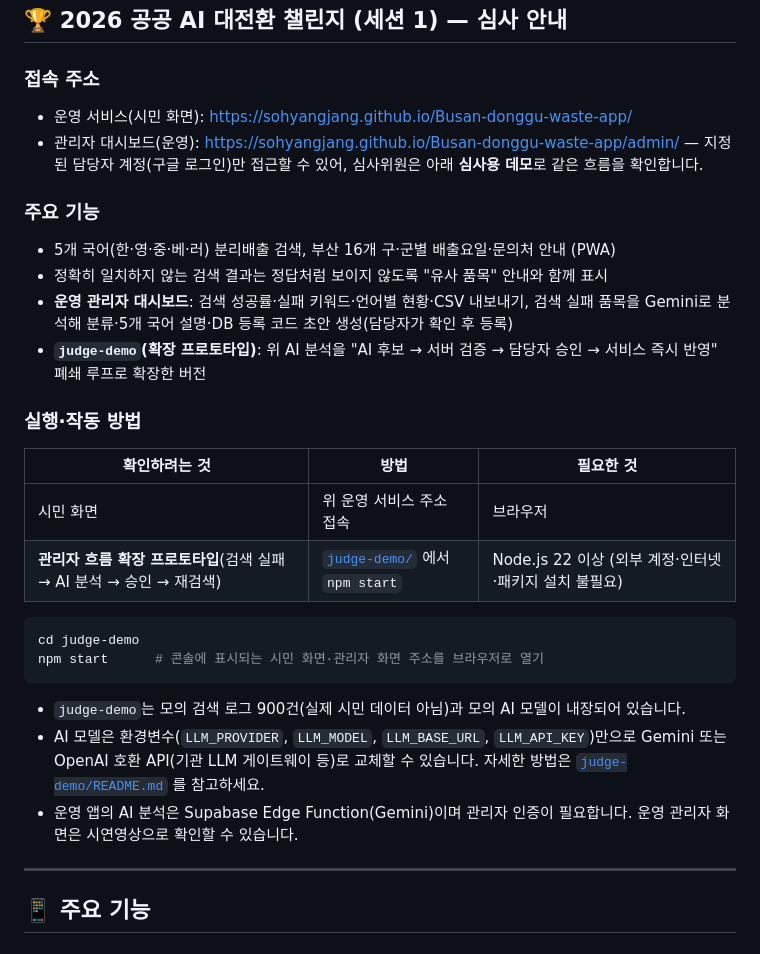
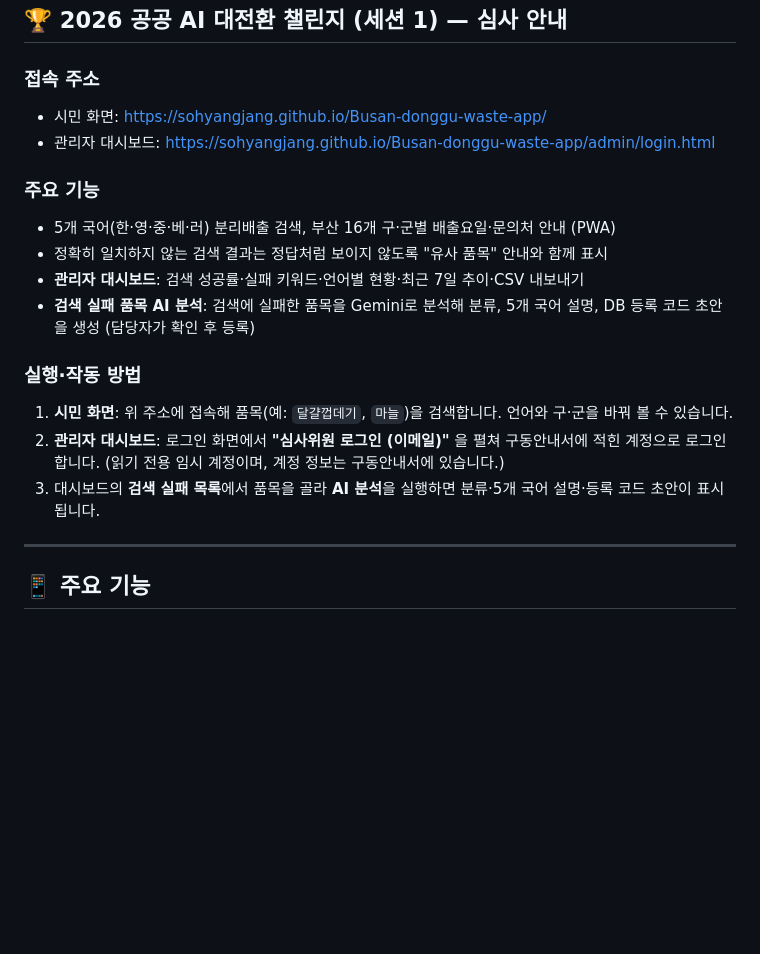
Before and after one commit to SohyangJang/Busan-donggu-waste-app, a Markdown page: README.md, the part around the change. GitHub-like rendering; blank space fills up the shorter version.

Commit message:
docs: remove judge-demo from review guide

````diff
--- a/README.md
+++ b/README.md
@@ -8,30 +8,19 @@
 ## 🏆 2026 공공 AI 대전환 챌린지 (세션 1) — 심사 안내
 
 ### 접속 주소
-- 운영 서비스(시민 화면): https://sohyangjang.github.io/Busan-donggu-waste-app/
-- 관리자 대시보드(운영): https://sohyangjang.github.io/Busan-donggu-waste-app/admin/ — 지정된 담당자 계정(구글 로그인)만 접근할 수 있어, 심사위원은 아래 **심사용 데모**로 같은 흐름을 확인합니다.
+- 시민 화면: https://sohyangjang.github.io/Busan-donggu-waste-app/
+- 관리자 대시보드: https://sohyangjang.github.io/Busan-donggu-waste-app/admin/login.html
 
 ### 주요 기능
 - 5개 국어(한·영·중·베·러) 분리배출 검색, 부산 16개 구·군별 배출요일·문의처 안내 (PWA)
 - 정확히 일치하지 않는 검색 결과는 정답처럼 보이지 않도록 "유사 품목" 안내와 함께 표시
-- **운영 관리자 대시보드**: 검색 성공률·실패 키워드·언어별 현황·CSV 내보내기, 검색 실패 품목을 Gemini로 분석해 분류·5개 국어 설명·DB 등록 코드 초안 생성(담당자가 확인 후 등록)
-- **`judge-demo`(확장 프로토타입)**: 위 AI 분석을 "AI 후보 → 서버 검증 → 담당자 승인 → 서비스 즉시 반영" 폐쇄 루프로 확장한 버전
+- **관리자 대시보드**: 검색 성공률·실패 키워드·언어별 현황·최근 7일 추이·CSV 내보내기
+- **검색 실패 품목 AI 분석**: 검색에 실패한 품목을 Gemini로 분석해 분류, 5개 국어 설명, DB 등록 코드 초안을 생성 (담당자가 확인 후 등록)
 
 ### 실행·작동 방법
-
-| 확인하려는 것 | 방법 | 필요한 것 |
-|---|---|---|
-| 시민 화면 | 위 운영 서비스 주소 접속 | 브라우저 |
-| **관리자 흐름 확장 프로토타입**(검색 실패 → AI 분석 → 승인 → 재검색) | [`judge-demo/`](judge-demo/README.md) 에서 `npm start` | Node.js 22 이상 (외부 계정·인터넷·패키지 설치 불필요) |
-
-```bash
-cd judge-demo
-npm start      # 콘솔에 표시되는 시민 화면·관리자 화면 주소를 브라우저로 열기
-```
-
-- `judge-demo`는 모의 검색 로그 900건(실제 시민 데이터 아님)과 모의 AI 모델이 내장되어 있습니다.
-- AI 모델은 환경변수(`LLM_PROVIDER`, `LLM_MODEL`, `LLM_BASE_URL`, `LLM_API_KEY`)만으로 Gemini 또는 OpenAI 호환 API(기관 LLM 게이트웨이 등)로 교체할 수 있습니다. 자세한 방법은 [`judge-demo/README.md`](judge-demo/README.md) 를 참고하세요.
-- 운영 앱의 AI 분석은 Supabase Edge Function(Gemini)이며 관리자 인증이 필요합니다. 운영 관리자 화면은 시연영상으로 확인할 수 있습니다.
+1. **시민 화면**: 위 주소에 접속해 품목(예: `달걀껍데기`, `마늘`)을 검색합니다. 언어와 구·군을 바꿔 볼 수 있습니다.
+2. **관리자 대시보드**: 로그인 화면에서 **"심사위원 로그인 (이메일)"** 을 펼쳐 구동안내서에 적힌 계정으로 로그인합니다. (읽기 전용 임시 계정이며, 계정 정보는 구동안내서에 있습니다.)
+3. 대시보드의 **검색 실패 목록**에서 품목을 골라 **AI 분석**을 실행하면 분류·5개 국어 설명·등록 코드 초안이 표시됩니다.
 
 ---
 
````
